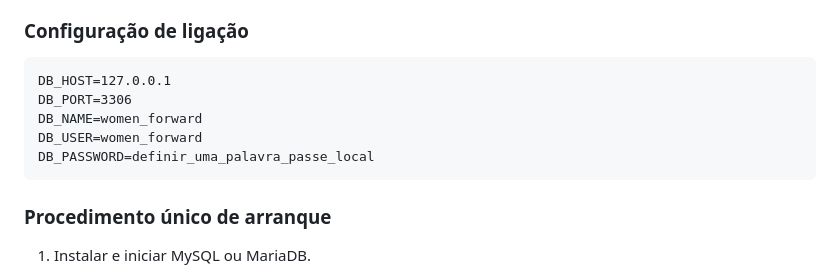
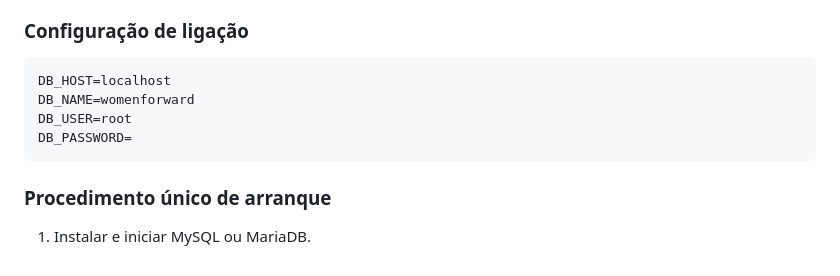
Before and after one commit to marinaaol/WomenForward, a Markdown page: README.md, the part around one of its changes. Rendered like a GitHub page.

Commit message:
docs: atualiza configuração local

```diff
--- a/README.md
+++ b/README.md
@@ -71,11 +71,10 @@ O ficheiro .env é local, não é versionado e contém apenas os dados de ligaç
 
 ### Configuração de ligação
 
-    DB_HOST=127.0.0.1
-    DB_PORT=3306
-    DB_NAME=women_forward
-    DB_USER=women_forward
-    DB_PASSWORD=definir_uma_palavra_passe_local
+    DB_HOST=localhost
+    DB_NAME=womenforward
+    DB_USER=root
+    DB_PASSWORD=
 
 ### Procedimento único de arranque
 
```
Also changed, not shown: other parts of README.md (+1 -1 lines).
